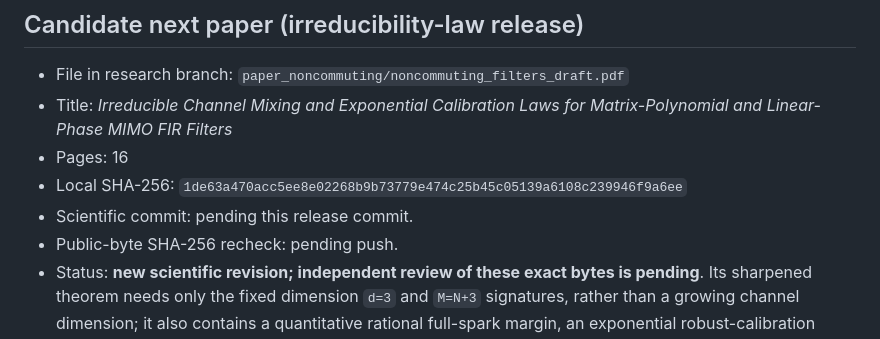
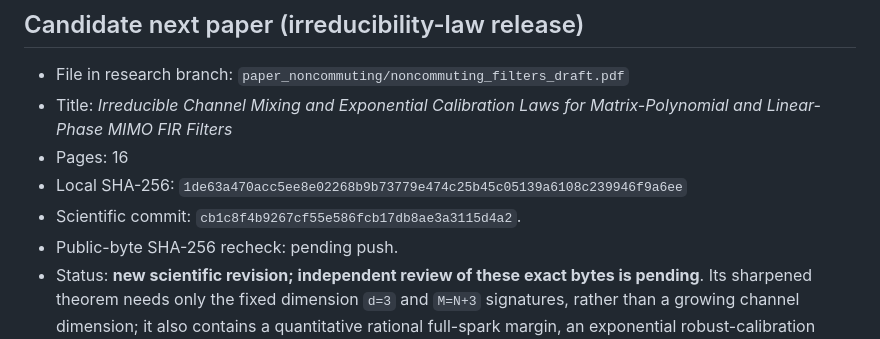
Before and after one commit to lluiseriksson/finite-sample-spectral-certificates, a Markdown page: programme/ARTIFACT_MANIFEST.md, the part around the change. Rendered like a GitHub page.

```diff
--- a/programme/ARTIFACT_MANIFEST.md
+++ b/programme/ARTIFACT_MANIFEST.md
@@ -34,7 +34,7 @@ paper.
   Matrix-Polynomial and Linear-Phase MIMO FIR Filters*
 - Pages: 16
 - Local SHA-256: `1de63a470acc5ee8e02268b9b73779e474c25b45c05139a6108c239946f9a6ee`
-- Scientific commit: pending this release commit.
+- Scientific commit: `cb1c8f4b9267cf55e586fcb17db8ae3a3115d4a2`.
 - Public-byte SHA-256 recheck: pending push.
 - Status: **new scientific revision; independent review of these exact bytes is pending**.
   Its sharpened theorem needs only
```
Also changed, not shown: programme/EVALUATOR_PACKET.md (+2 -2 lines).
